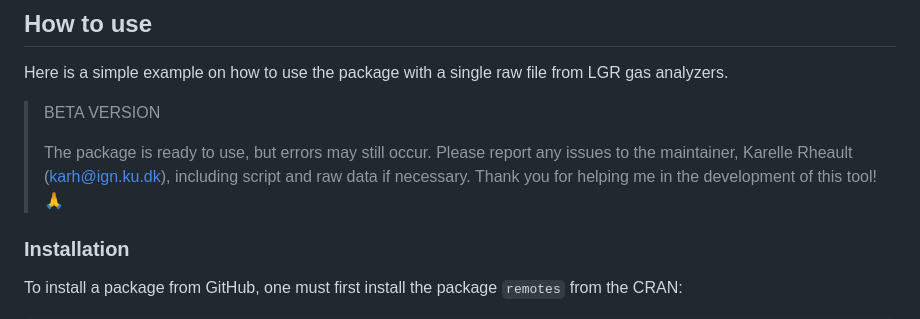
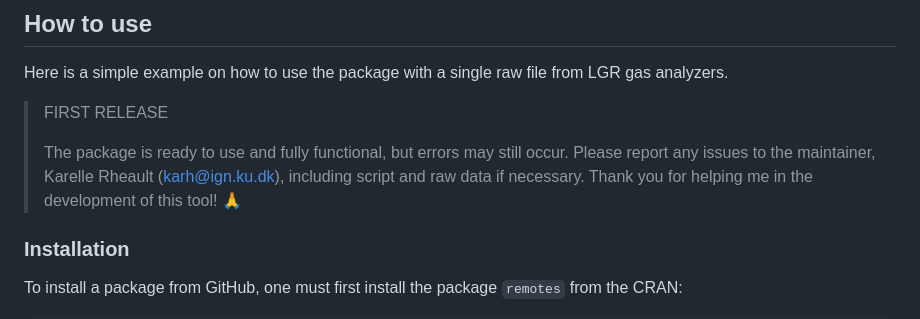
Before and after one commit to Qepanna/goFlux, a Markdown page: README.md, the part around the change. Drawn GitHub-style.

Commit message:
first release

```diff
--- a/README.md
+++ b/README.md
@@ -463,12 +463,12 @@ and save the plots as pdf using `flux2pdf()`.
 Here is a simple example on how to use the package with a single raw
 file from LGR gas analyzers.
 
-> BETA VERSION
+> FIRST RELEASE
 >
-> The package is ready to use, but errors may still occur. Please report
-> any issues to the maintainer, Karelle Rheault (<karh@ign.ku.dk>),
-> including script and raw data if necessary. Thank you for helping me
-> in the development of this tool! 🙏
+> The package is ready to use and fully functional, but errors may still
+> occur. Please report any issues to the maintainer, Karelle Rheault
+> (<karh@ign.ku.dk>), including script and raw data if necessary. Thank
+> you for helping me in the development of this tool! 🙏
 
 ### Installation
 
```
